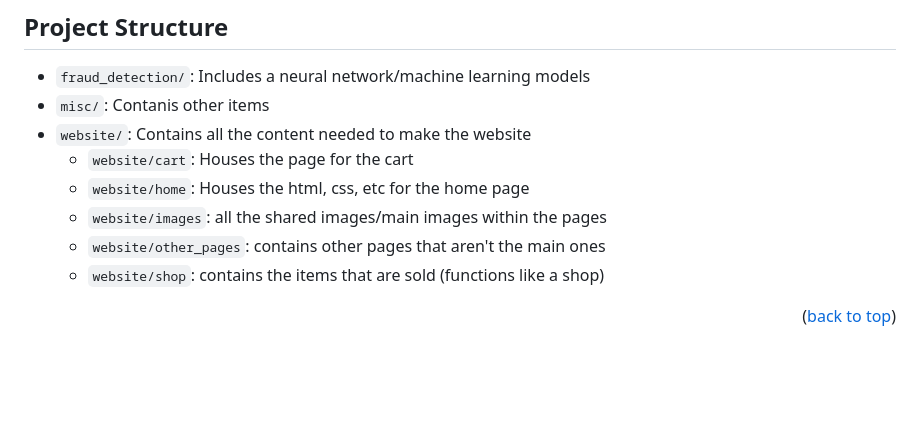
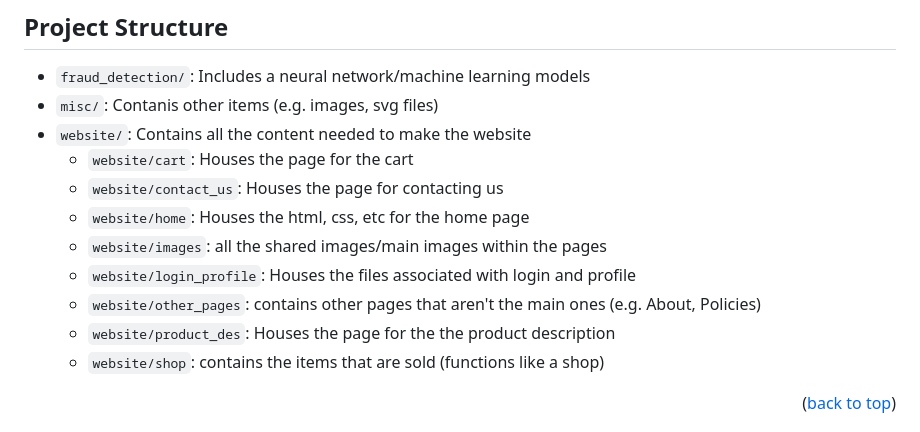
Before and after one commit to gy180/eCommerce, a Markdown page: README.md, the part around the change printed below. Drawn GitHub-style; blank space fills up the shorter version.

```diff
--- a/README.md
+++ b/README.md
@@ -48,12 +50,15 @@ Mockup: [Figma Mockup](https://www.figma.com/file/fkk0nwg2vMDLuynsFqmKYW/Ecommer
 ## Project Structure
 
 - `fraud_detection/`: Includes a neural network/machine learning models
-- `misc/`: Contanis other items
+- `misc/`: Contanis other items (e.g. images, svg files)
 - `website/`: Contains all the content needed to make the website
    - `website/cart`: Houses the page for the cart
+   - `website/contact_us`: Houses the page for contacting us
    - `website/home`: Houses the html, css, etc for the home page
    - `website/images`: all the shared images/main images within the pages
-   - `website/other_pages`: contains other pages that aren't the main ones
+   - `website/login_profile`: Houses the files associated with login and profile
+   - `website/other_pages`: contains other pages that aren't the main ones (e.g. About, Policies)
+   - `website/product_des`: Houses the page for the the product description
    - `website/shop`: contains the items that are sold (functions like a shop)
 
 <p align="right">(<a href="#readme-top">back to top</a>)</p>
```
Also changed, not shown: other parts of README.md (+3 -1 lines), misc/cartDemo.png (added), misc/shopDemo.png (added), 12 other files.
